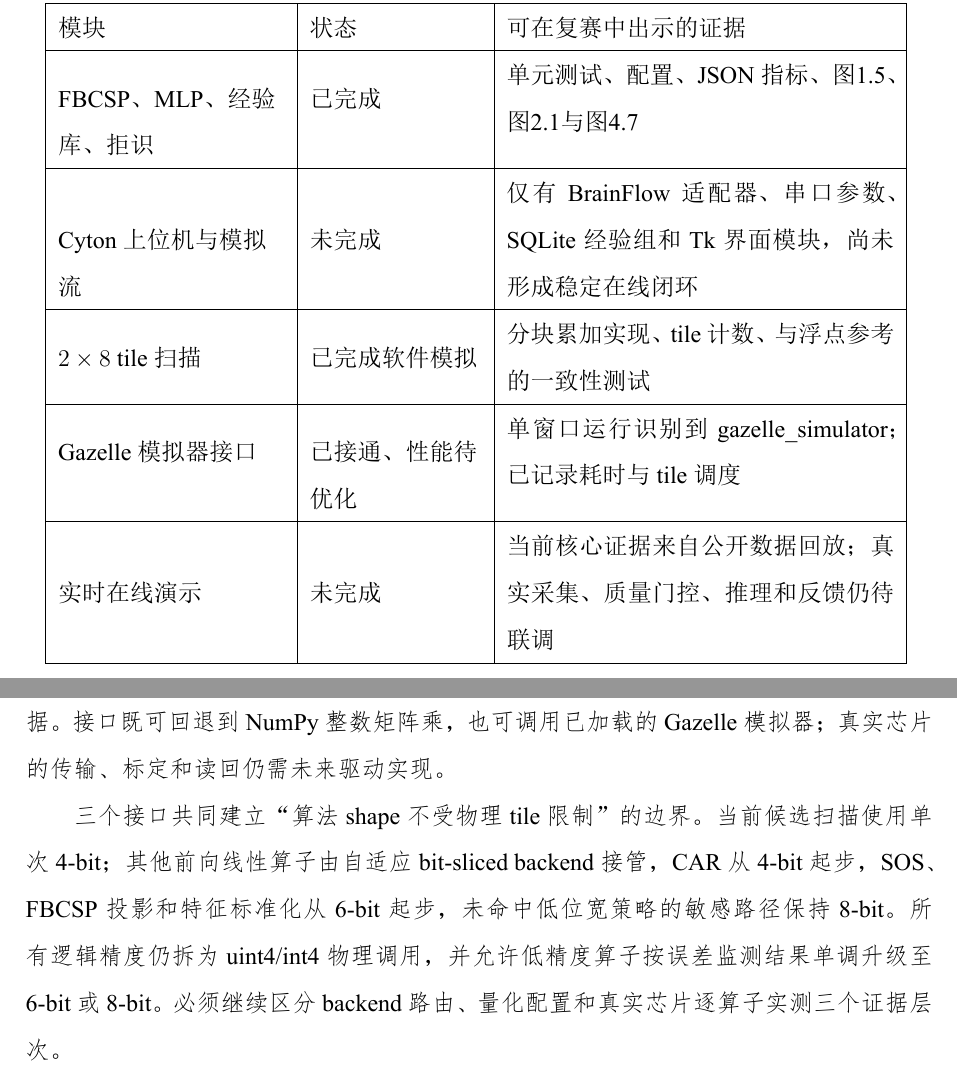
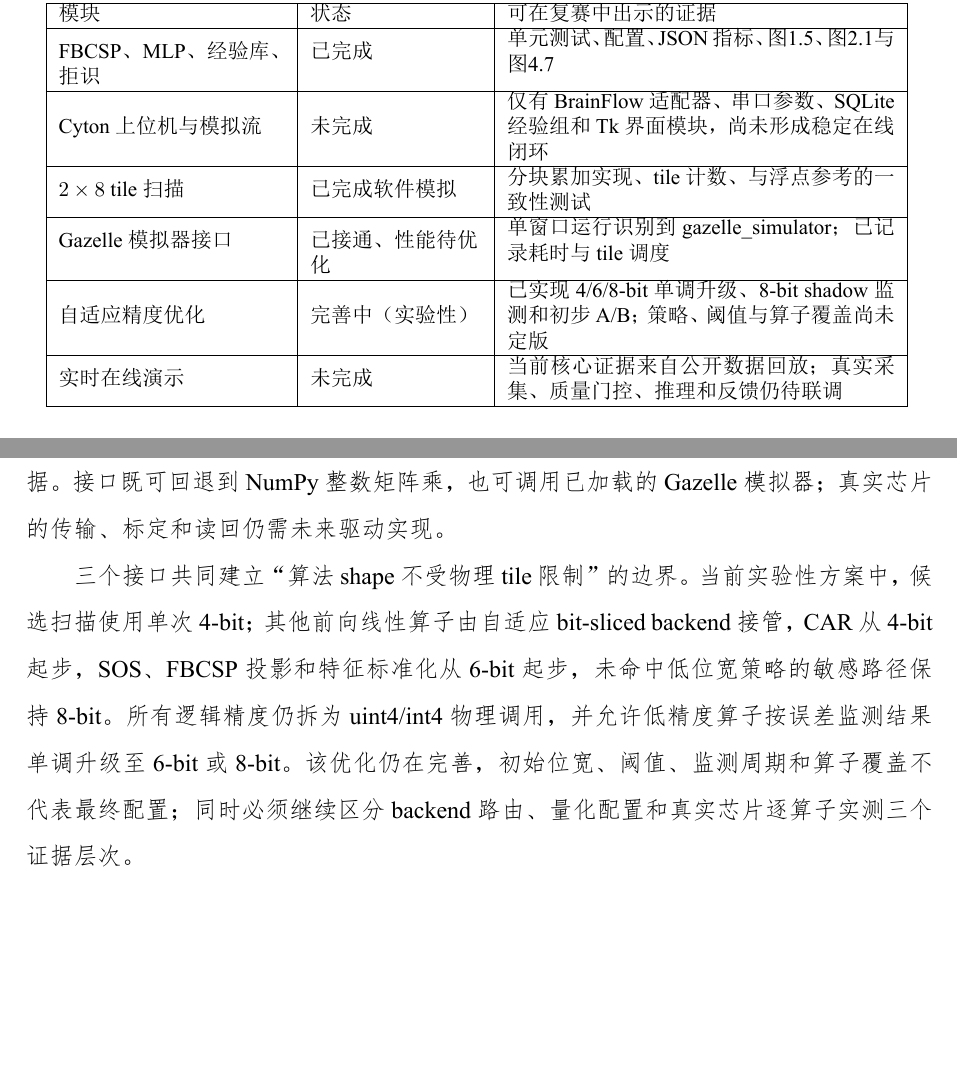
Before and after one commit to MDCGA/hybrid-photonic-mi-bci, a LaTeX thesis (report/template/competition_report.tex): two parts of pages 14 and 25 of 52, joined at a grey line, cut so that both start at the same text, the shorter picture padded with empty space. The pictures show the PDF file report/template/out-competition/competition_report.pdf that the author committed with the source.

Commit message:
Mark adaptive precision work as experimental

```diff
--- a/report/template/competition_report.tex
+++ b/report/template/competition_report.tex
@@ -138,13 +138,16 @@ FBCSP 同时包含滤波、空间投影 $Z=WX$、协方差或 Gram 矩阵等大
 系统标签仍是 left、right、foot 三个运动想象类别；reject 是推理阶段额外产生的安全状态，不是数据集原生第四类。当最高概率低于阈值、前两类概率间隔不足或信号质量不合格时，系统输出 reject，避免在意图不明确、注意力变化或伪迹窗口上误触发控制命令。因此本报告所称“四种输出”是“三个 MI 命令 + 一个系统拒识状态”，不能解释为四分类训练。
 
 \begin{table}[H]
-\centering\caption{项目完成情况与可展示材料}\label{tab:status}
+\centering\small
+\renewcommand{\arraystretch}{0.95}
+\caption{项目完成情况与可展示材料}\label{tab:status}
 \begin{tabularx}{0.95\linewidth}{|L{0.25\linewidth}|L{0.19\linewidth}|X|}\hline
 模块 & 状态 & 可在复赛中出示的证据 \\ \hline
 FBCSP、MLP、经验库、拒识 & 已完成 & 单元测试、配置、JSON 指标、图\ref{fig:system}、图\ref{fig:fbcsp-flow}与图\ref{fig:mainline-confusion} \\ \hline
 Cyton 上位机与模拟流 & 未完成 & 仅有 BrainFlow 适配器、串口参数、SQLite 经验组和 Tk 界面模块，尚未形成稳定在线闭环 \\ \hline
 $2\times8$ tile 扫描 & 已完成软件模拟 & 分块累加实现、tile 计数、与浮点参考的一致性测试 \\ \hline
 Gazelle 模拟器接口 & 已接通、性能待优化 & 单窗口运行识别到 gazelle\_simulator；已记录耗时与 tile 调度 \\ \hline
+自适应精度优化 & 完善中（实验性） & 已实现 4/6/8-bit 单调升级、8-bit shadow 监测和初步 A/B；策略、阈值与算子覆盖尚未定版 \\ \hline
 实时在线演示 & 未完成 & 当前核心证据来自公开数据回放；真实采集、质量门控、推理和反馈仍待联调 \\ \hline
 \end{tabularx}
 \end{table}
@@ -354,7 +357,7 @@ CAR 接口沿指定通道轴减去有效通道平均值；SOS 接口沿指定时
 
 主线把 8 个 $3\times33$ 增广候选头交给该接口。默认 tile 为 $2\times8$，所以一次 scan 需要 $8\lceil3/2\rceil\lceil33/8\rceil=80$ 次 tile。每个 tile 内部调用量化 MatrixOps backend；候选路径默认单次 4-bit，偏置作为常数输入一并扫描。\texttt{last\_tile\_count} 和 \texttt{count\_tiles} 提供调度证据。接口既可回退到 NumPy 整数矩阵乘，也可调用已加载的 Gazelle 模拟器；真实芯片的传输、标定和读回仍需未来驱动实现。
 
-三个接口共同建立“算法 shape 不受物理 tile 限制”的边界。当前候选扫描使用单次 4-bit；其他前向线性算子由自适应 bit-sliced backend 接管，CAR 从 4-bit 起步，SOS、FBCSP 投影和特征标准化从 6-bit 起步，未命中低位宽策略的敏感路径保持 8-bit。所有逻辑精度仍拆为 uint4/int4 物理调用，并允许低精度算子按误差监测结果单调升级至 6-bit 或 8-bit。必须继续区分 backend 路由、量化配置和真实芯片逐算子实测三个证据层次。
+三个接口共同建立“算法 shape 不受物理 tile 限制”的边界。当前实验性方案中，候选扫描使用单次 4-bit；其他前向线性算子由自适应 bit-sliced backend 接管，CAR 从 4-bit 起步，SOS、FBCSP 投影和特征标准化从 6-bit 起步，未命中低位宽策略的敏感路径保持 8-bit。所有逻辑精度仍拆为 uint4/int4 物理调用，并允许低精度算子按误差监测结果单调升级至 6-bit 或 8-bit。该优化仍在完善，初始位宽、阈值、监测周期和算子覆盖不代表最终配置；同时必须继续区分 backend 路由、量化配置和真实芯片逐算子实测三个证据层次。
 
 \section{候选扫描的设计动机}
 \subsection{光计算单元与多候选 MVM 的匹配}
@@ -485,6 +488,6 @@ q_xq_w=\sum_{i=0}^{S_x-1}\sum_{j=0}^{S_w-1}16^{i+j}\left(q_{x,i}q_{w,j}\right).
 
 这种 positional decomposition 可以保留 6-bit 或 8-bit 逻辑精度，区别于把高位宽值直接截断为 4-bit。代价是更多 slice 调用、部分和累加、潜在噪声传播和更高延迟；4-bit 路径只需要一个物理 slice，6-bit 和 8-bit 路径则按位权拆分后重构。
 
-\subsection{当前实现与证据边界}
+\subsection{当前实验性实现与证据边界}
 通用 MatrixOps 路径当前由 \texttt{AdaptivePrecision}\allowbreak\texttt{PhotonicMatrixOps}\allowbreak\texttt{Backend} 接管，physical slice bits 固定为 4。SignalOps 中 CAR 展开为通道混合矩阵；SOS 的二阶节用状态转移形式表达，其系数乘加调用同一 adaptive bit-sliced MatrixOps 路径。FBCSP 每个频带、SOS section、direction 和 CSP 类投影分别维护精度状态；候选 scan 则由 \texttt{QuantizedPhotonic}\allowbreak\texttt{MatrixOpsBackend} 完成单次 4-bit tile 计算。
 
@@ -700,7 +703,7 @@ PCA 图中训练与 evaluation 的同类样本总体落在相近区域，说明
 \chapter{局限性}
 当前实验主要基于公开数据集回放。公开 trial 具有固定事件边界和真值标签，不能完全代表真实在线环境中的电极漂移、无明确意图窗口、注意力变化和连续伪迹；真实在线也没有即时标签，无法直接计算实时 accuracy。两级拒识中的分类置信度拒识已有回放证据，而采集前质量门控仍需在真实数据流中验证。
 
-当前 photonic backend 是软件量化、切片和接口路由，不是真实光芯片的逐算子执行证据。100\% forward linear share 表示全部前向线性 MAC 已按工程口径交给 backend 接管，不等于真实功耗占比、吞吐或端到端加速比。候选扫描使用单次 4-bit；其他路径采用自适应 4/6/8-bit 逻辑精度并拆成 4-bit 物理 slice，现有三窗口 A/B 只构成初步误差证据，仍需在完整评估集和真实硬件上验证 slice 数、量化噪声、部分和累加误差与拒识率之间的关系。
+当前 photonic backend 是软件量化、切片和接口路由，不是真实光芯片的逐算子执行证据。100\% forward linear share 表示全部前向线性 MAC 已按工程口径交给 backend 接管，不等于真实功耗占比、吞吐或端到端加速比。候选扫描使用单次 4-bit；其他路径采用仍在完善的自适应 4/6/8-bit 逻辑精度并拆成 4-bit 物理 slice。当前策略不是最终工程配置，现有三窗口 A/B 只构成初步误差证据，仍需在完整评估集和真实硬件上验证 slice 数、量化噪声、部分和累加误差与拒识率之间的关系。
 
 主线在当前 BCICIV 和 BNCI 平均准确率上未稳定超过 LDA baseline，说明经验库特化仍依赖被试、校准量、top-$K$ 和条目质量。FBCSP 滤波与空间投影在在线系统中也可能构成延迟瓶颈。Cyton 上位机与真实闭环未完成，因此本文结论只能覆盖公开数据回放、软件后端接口和计算账本，不能外推为真实被试部署效果。
 
```
Also changed, not shown: report/template/out-competition/competition_report.pdf, report/template/competition_report.tex (6 more changed lines).
